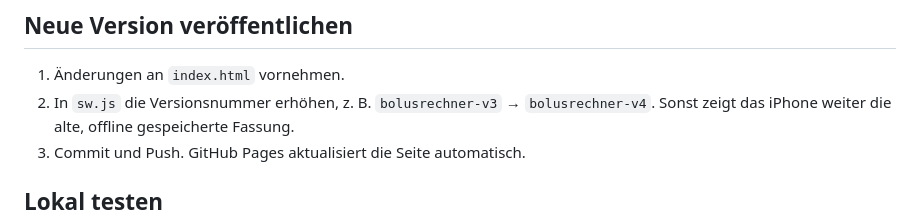
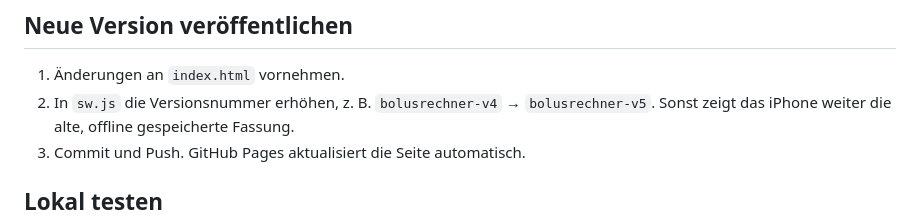
Before and after one commit to balu58/bolus, a Markdown page: README.md, the part around the change. Rendered like a GitHub page.

```diff
--- a/README.md
+++ b/README.md
@@ -39,7 +39,7 @@ Persönlicher Bolusrechner für Fiasp als Web-App für das iPhone. Läuft nach d
 ## Neue Version veröffentlichen
 
 1. Änderungen an `index.html` vornehmen.
-2. In `sw.js` die Versionsnummer erhöhen, z. B. `bolusrechner-v3` → `bolusrechner-v4`.
+2. In `sw.js` die Versionsnummer erhöhen, z. B. `bolusrechner-v4` → `bolusrechner-v5`.
    Sonst zeigt das iPhone weiter die alte, offline gespeicherte Fassung.
 3. Commit und Push. GitHub Pages aktualisiert die Seite automatisch.
 
```
Also changed, not shown: icon-180.png, icon-192.png, icon-512.png, 3 other files.
